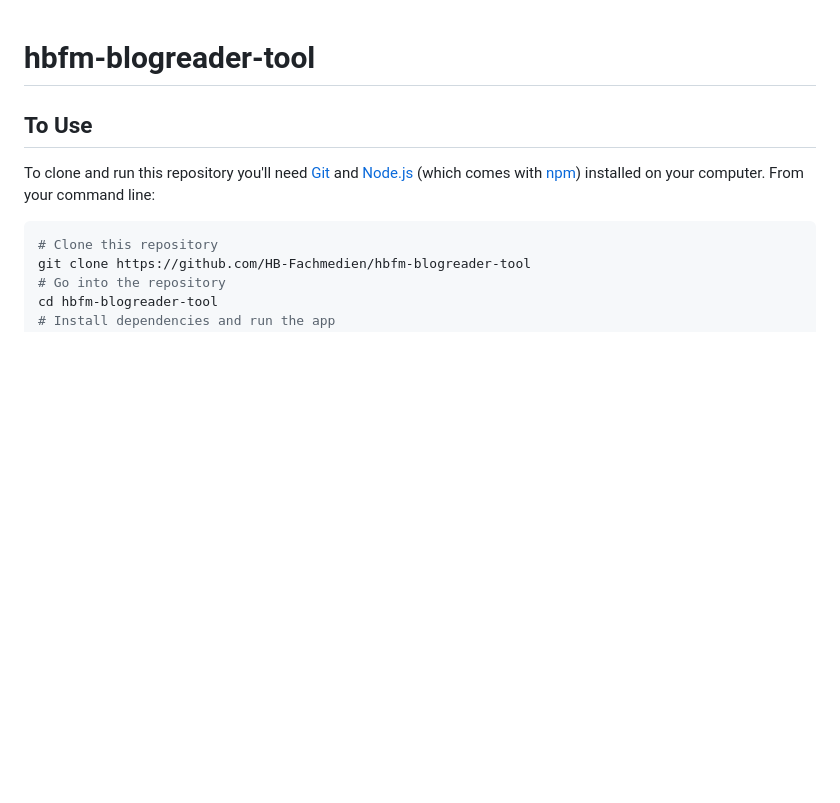
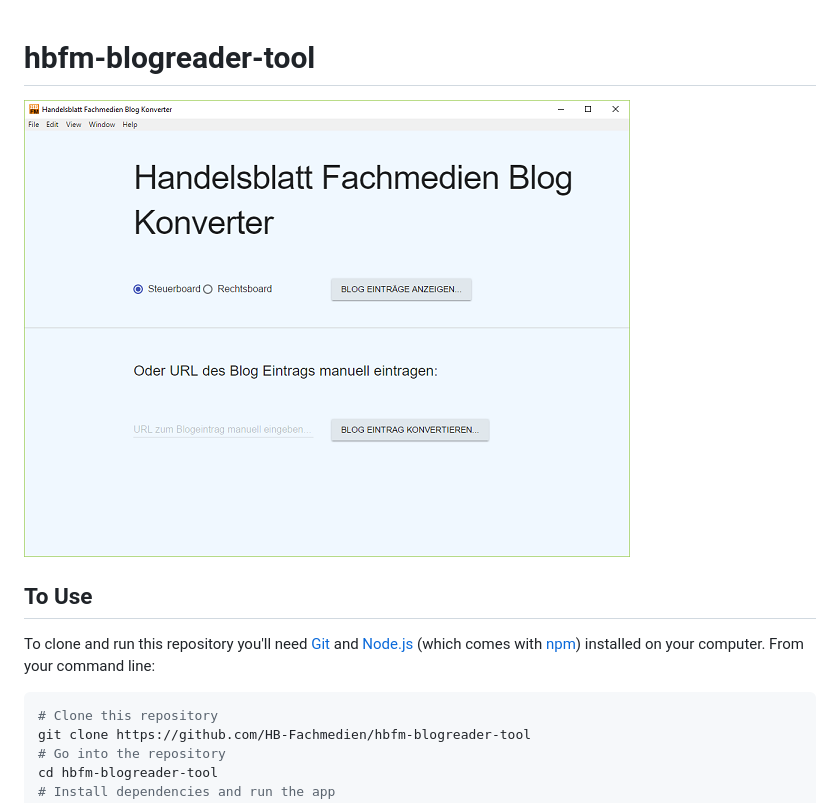
Before and after one commit to HB-Fachmedien/hbfm-blogreader-tool, a Markdown page: README.md, the part around the change. GitHub-like rendering; pictures changed too: hbfm-blog-konverter.png (added); blank space fills up the shorter version.

Commit message:
Screenshot added

```diff
--- a/README.md
+++ b/README.md
@@ -1,4 +1,7 @@
 # hbfm-blogreader-tool
+
+![alt text](hbfm-blog-konverter.png "Screenshot der Applikation")
+
 
 ## To Use
 
```
